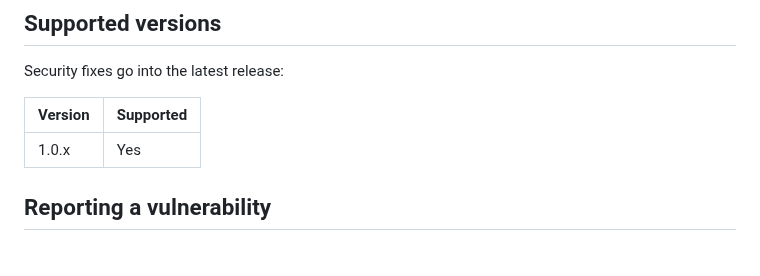
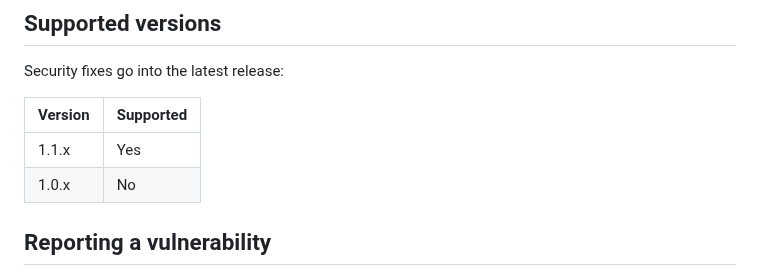
Before and after one commit to mohamed-abdelsattar92/codetrail, a Markdown page: SECURITY.md, the part around the change. Drawn GitHub-style.

Commit message:
docs(docs): list 1.1.x as the supported version in SECURITY.md
What: SECURITY.md's supported-versions table lists 1.1.x as supported
and 1.0.x as not.

Why: the policy says security fixes go into the latest release; once
1.1.0 is out, a table listing only 1.0.x would contradict it, and
someone on 1.1.0 couldn't tell their version is covered. Found by the
security review of this branch (low).

Alternatives considered: keeping 1.0.x supported too (the policy fixes
only the latest release, and 1.1.0 changes no code, so upgrading costs
nothing).

Risks: none; documentation only.

Agent and model: Claude Code, Claude Opus 5.5

Co-Authored-By: Claude Opus 5.5 <noreply@anthropic.com>
Claude-Session: https://claude.ai/code/session_01YJqJPrPsuzKJYeTkce5v95

```diff
--- a/SECURITY.md
+++ b/SECURITY.md
@@ -8,7 +8,8 @@ Security fixes go into the latest release:
 
 | Version | Supported |
 |---|---|
-| 1.0.x | Yes |
+| 1.1.x | Yes |
+| 1.0.x | No |
 
 ## Reporting a vulnerability
 
```
